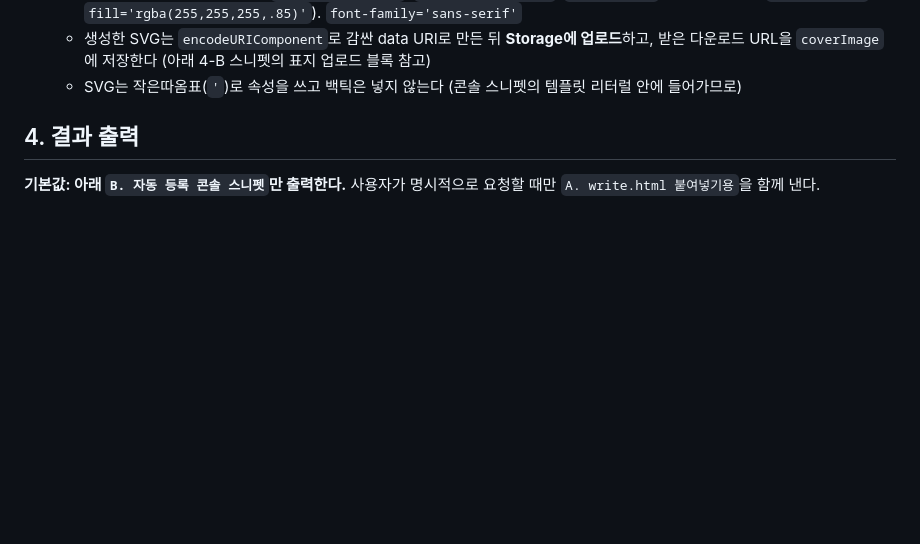
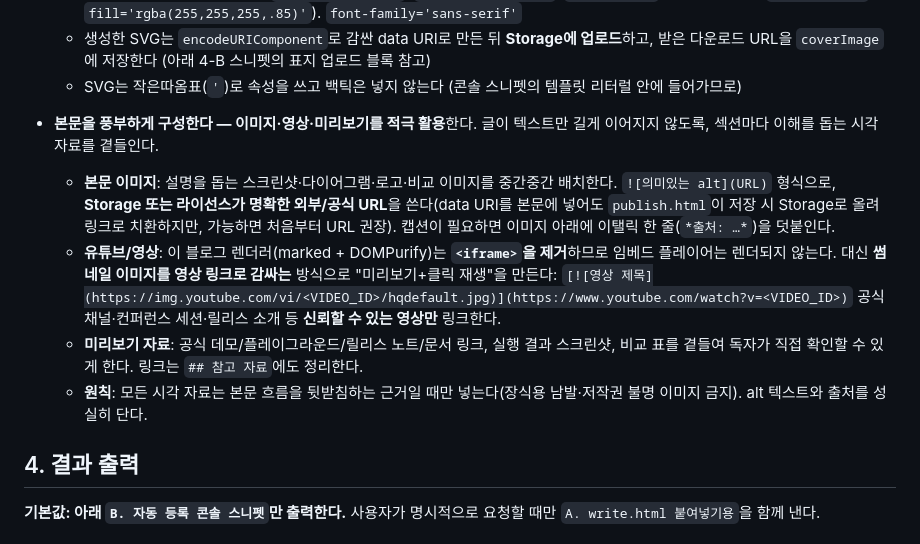
Before and after one commit to purehero/purehero.github.io, a Markdown page: .claude/commands/tech-post.md, the part around the change. Drawn GitHub-style; blank space fills up the shorter version.

Commit message:
tech-post: 본문에 이미지·영상(유튜브 썸네일 링크)·미리보기 활용 지침 추가
- 섹션마다 스크린샷/다이어그램 등 시각 자료 배치 권장
- iframe은 DOMPurify가 제거하므로 유튜브는 썸네일→영상 링크 방식 안내
- 미리보기(데모/플레이그라운드/문서) 링크와 출처·alt 성실히 표기 원칙

Co-Authored-By: Claude Opus 4.8 (1M context) <noreply@anthropic.com>

```diff
--- a/.claude/commands/tech-post.md
+++ b/.claude/commands/tech-post.md
@@ -43,6 +43,14 @@ argument-hint: [주제] — 비우면 최신 트렌딩 주제를 자동 선택 (
   - 타이포: 좌하단에 **핵심 키워드**(`font-size≈84~120`, `font-weight='800'`, `fill='#fff'`) + 그 아래 **부제**(`font-size≈30`, `fill='rgba(255,255,255,.85)'`). `font-family='sans-serif'`
   - 생성한 SVG는 `encodeURIComponent`로 감싼 data URI로 만든 뒤 **Storage에 업로드**하고, 받은 다운로드 URL을 `coverImage`에 저장한다 (아래 4-B 스니펫의 표지 업로드 블록 참고)
   - SVG는 작은따옴표(`'`)로 속성을 쓰고 백틱은 넣지 않는다 (콘솔 스니펫의 템플릿 리터럴 안에 들어가므로)
+
+- **본문을 풍부하게 구성한다 — 이미지·영상·미리보기를 적극 활용**한다. 글이 텍스트만 길게 이어지지 않도록, 섹션마다 이해를 돕는 시각 자료를 곁들인다.
+  - **본문 이미지**: 설명을 돕는 스크린샷·다이어그램·로고·비교 이미지를 중간중간 배치한다. `![의미있는 alt](URL)` 형식으로, **Storage 또는 라이선스가 명확한 외부/공식 URL**을 쓴다(data URI를 본문에 넣어도 `publish.html`이 저장 시 Storage로 올려 링크로 치환하지만, 가능하면 처음부터 URL 권장). 캡션이 필요하면 이미지 아래에 이탤릭 한 줄(`*출처: …*`)을 덧붙인다.
+  - **유튜브/영상**: 이 블로그 렌더러(marked + DOMPurify)는 **`<iframe>`을 제거**하므로 임베드 플레이어는 렌더되지 않는다. 대신 **썸네일 이미지를 영상 링크로 감싸는** 방식으로 "미리보기+클릭 재생"을 만든다:
+    `[![영상 제목](https://img.youtube.com/vi/<VIDEO_ID>/hqdefault.jpg)](https://www.youtube.com/watch?v=<VIDEO_ID>)`
+    공식 채널·컨퍼런스 세션·릴리스 소개 등 **신뢰할 수 있는 영상만** 링크한다.
+  - **미리보기 자료**: 공식 데모/플레이그라운드/릴리스 노트/문서 링크, 실행 결과 스크린샷, 비교 표를 곁들여 독자가 직접 확인할 수 있게 한다. 링크는 `## 참고 자료`에도 정리한다.
+  - **원칙**: 모든 시각 자료는 본문 흐름을 뒷받침하는 근거일 때만 넣는다(장식용 남발·저작권 불명 이미지 금지). alt 텍스트와 출처를 성실히 단다.
 
 ## 4. 결과 출력
 **기본값: 아래 `B. 자동 등록 콘솔 스니펫`만 출력한다.**
```
